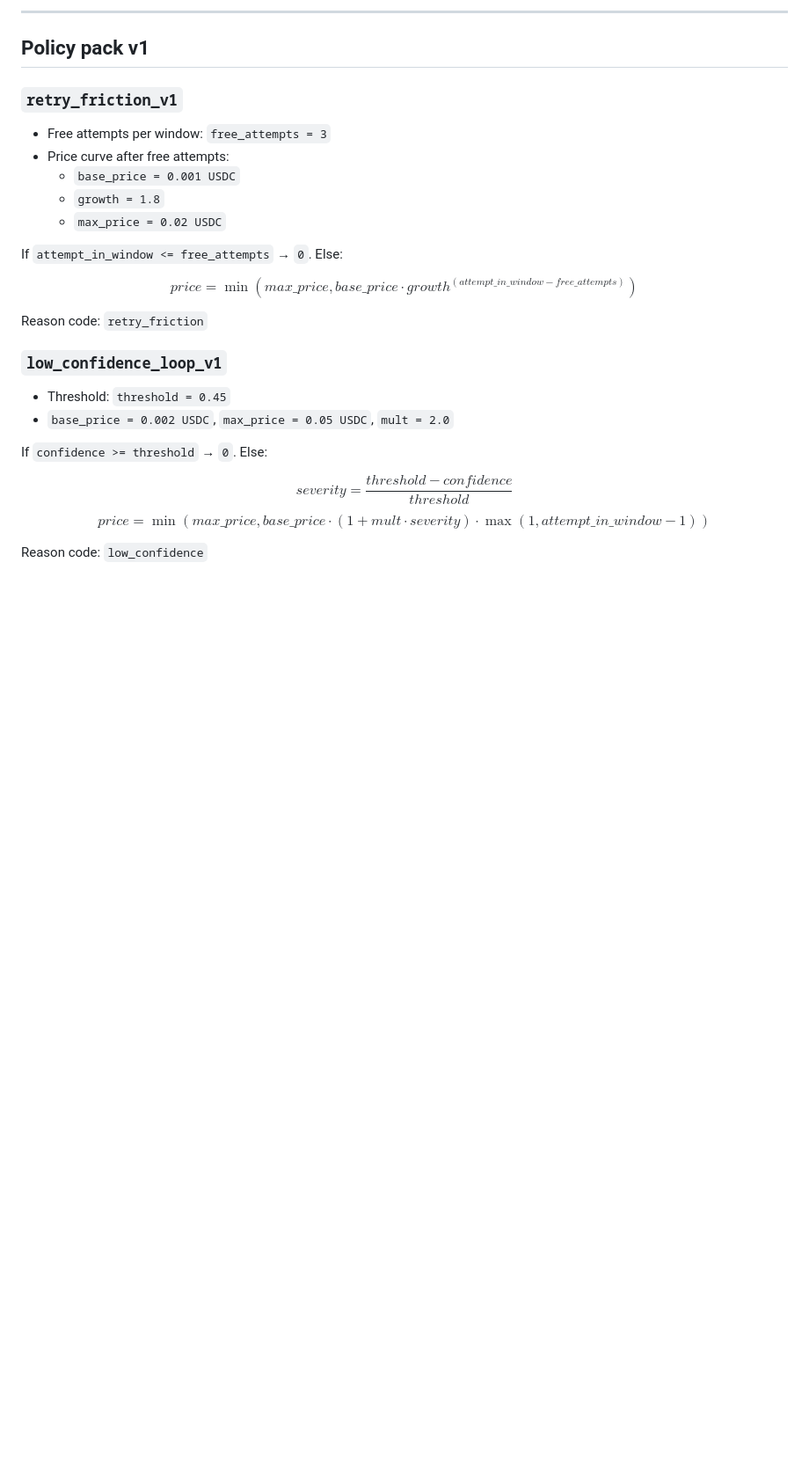
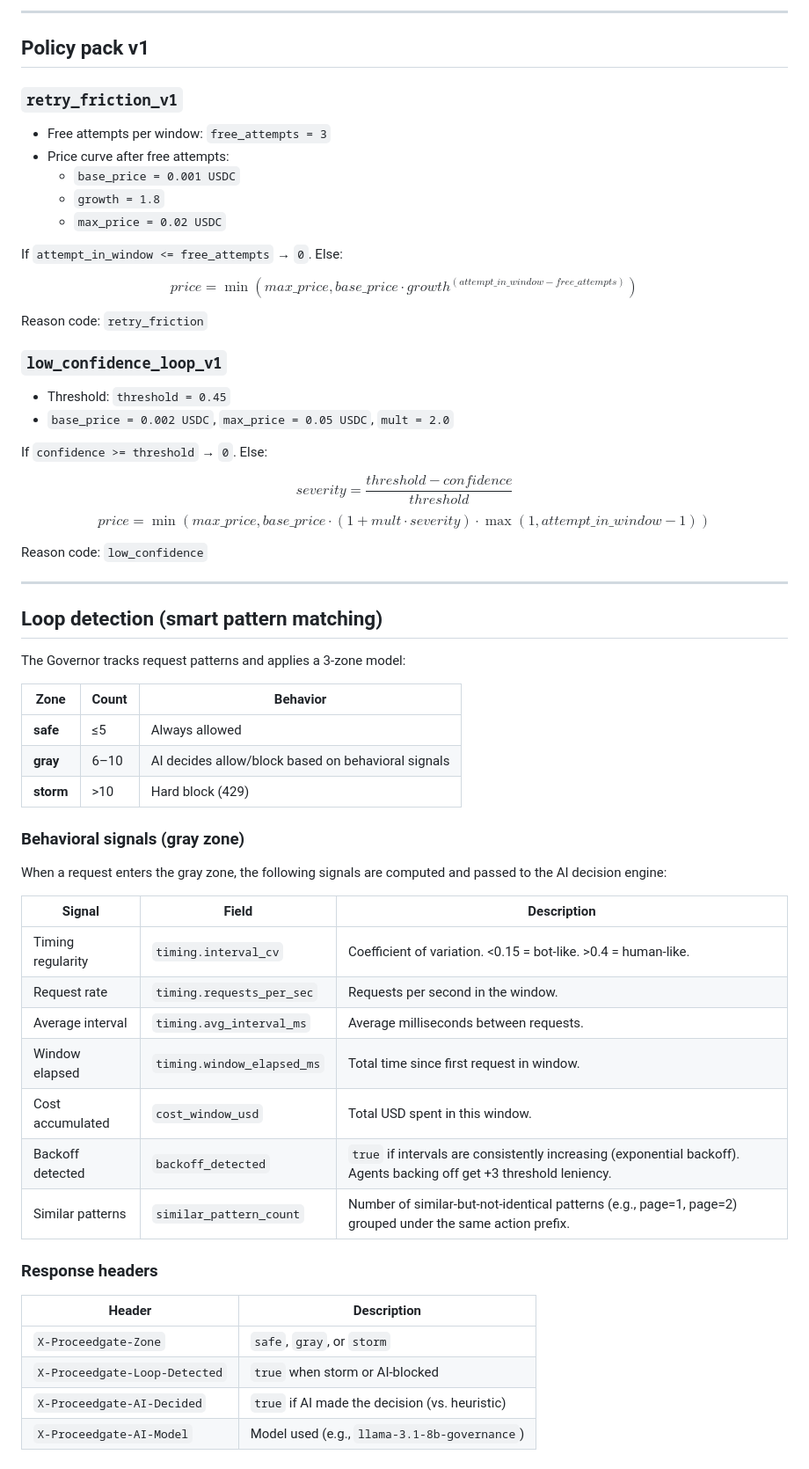
Before and after one commit to loquit-doru/agent-cost-governor, a Markdown page: SPEC.md, the part around the change. Shown at 88% size. Rendered like a GitHub page; blank space fills up the shorter version.

```diff
--- a/SPEC.md
+++ b/SPEC.md
@@ -206,3 +206,38 @@ $$ severity = \frac{threshold - confidence}{threshold} $$
 $$ price = \min(max\_price, base\_price \cdot (1 + mult\cdot severity) \cdot \max(1, attempt\_in\_window - 1)) $$
 
 Reason code: `low_confidence`
+
+---
+
+## Loop detection (smart pattern matching)
+
+The Governor tracks request patterns and applies a 3-zone model:
+
+| Zone | Count | Behavior |
+|------|-------|----------|
+| **safe** | ≤5 | Always allowed |
+| **gray** | 6–10 | AI decides allow/block based on behavioral signals |
+| **storm** | >10 | Hard block (429) |
+
+### Behavioral signals (gray zone)
+
+When a request enters the gray zone, the following signals are computed and passed to the AI decision engine:
+
+| Signal | Field | Description |
+|--------|-------|-------------|
+| Timing regularity | `timing.interval_cv` | Coefficient of variation. <0.15 = bot-like. >0.4 = human-like. |
+| Request rate | `timing.requests_per_sec` | Requests per second in the window. |
+| Average interval | `timing.avg_interval_ms` | Average milliseconds between requests. |
+| Window elapsed | `timing.window_elapsed_ms` | Total time since first request in window. |
+| Cost accumulated | `cost_window_usd` | Total USD spent in this window. |
+| Backoff detected | `backoff_detected` | `true` if intervals are consistently increasing (exponential backoff). Agents backing off get +3 threshold leniency. |
+| Similar patterns | `similar_pattern_count` | Number of similar-but-not-identical patterns (e.g., page=1, page=2) grouped under the same action prefix. |
+
+### Response headers
+
+| Header | Description |
+|--------|-------------|
+| `X-Proceedgate-Zone` | `safe`, `gray`, or `storm` |
+| `X-Proceedgate-Loop-Detected` | `true` when storm or AI-blocked |
+| `X-Proceedgate-AI-Decided` | `true` if AI made the decision (vs. heuristic) |
+| `X-Proceedgate-AI-Model` | Model used (e.g., `llama-3.1-8b-governance`) |
```
Also changed, not shown: AI_BUILD_LOG.md (added, +135 -0 lines), README.md (+16 -0 lines).
